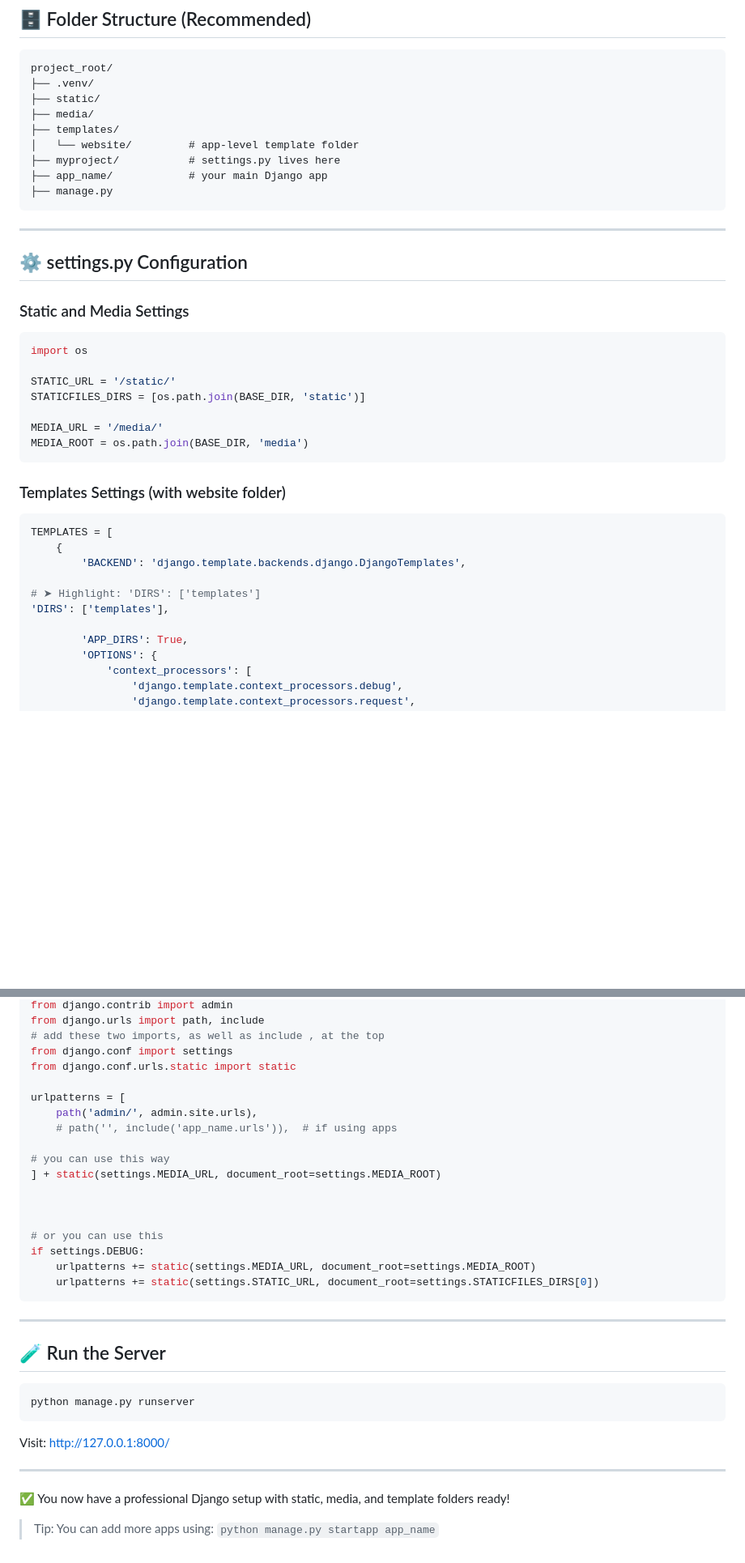
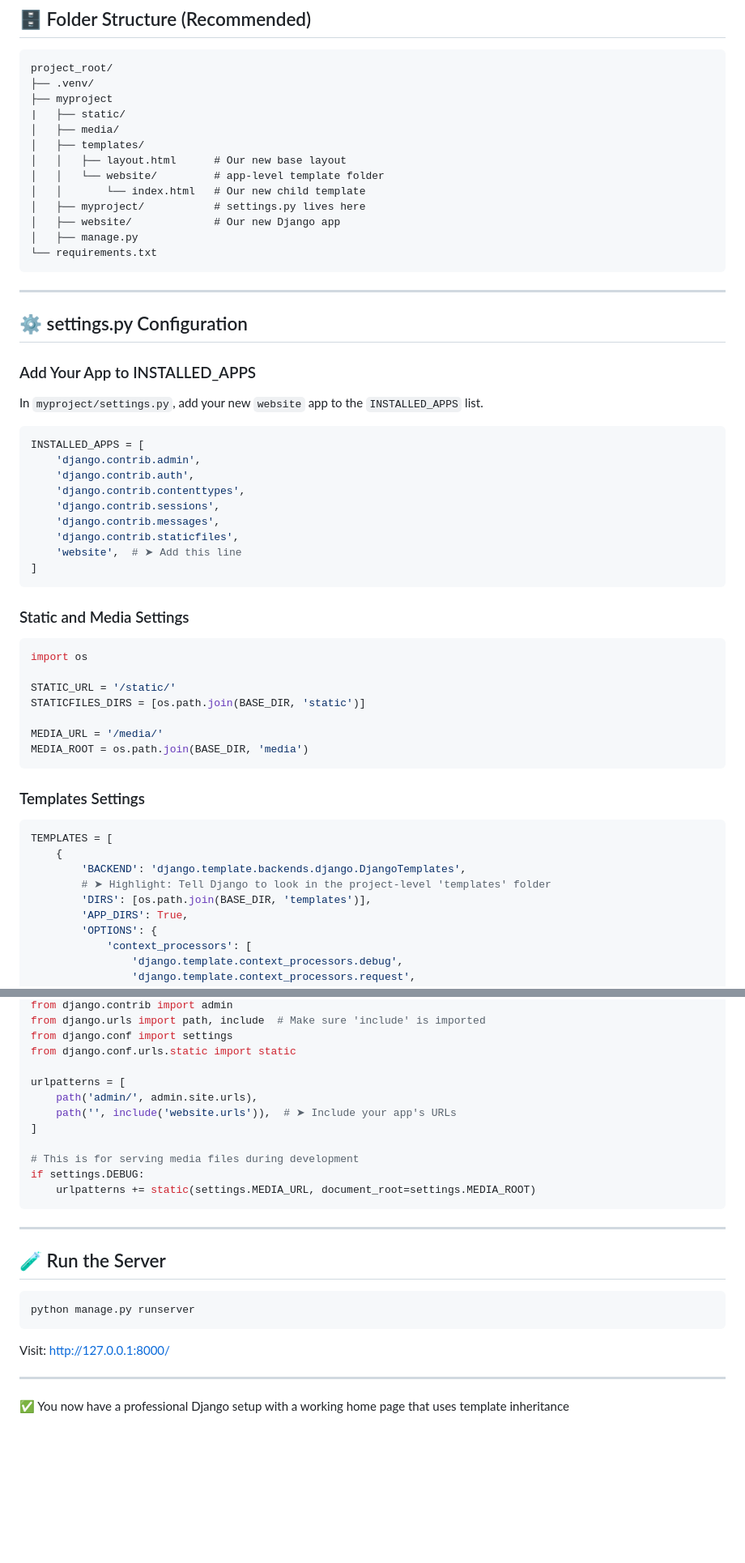
Before and after one commit to sayedatiqurrahman/Django-project-and-file-structure, a Markdown page: README.md, 2 parts joined by grey strips. Shown at 81% size. Drawn GitHub-style; blank space fills up the shorter version.

Commit message:
update professional quick setup quide

````diff
--- a/README.md
+++ b/README.md
@@ -1764,18 +1785,38 @@ mkdir static && mkdir media && mkdir templates && mkdir templates\website
 ```
 project_root/
 ├── .venv/
-├── static/
-├── media/
-├── templates/
-│   └── website/         # app-level template folder
-├── myproject/           # settings.py lives here
-├── app_name/            # your main Django app
-├── manage.py
+├── myproject
+|   ├── static/
+│   ├── media/
+│   ├── templates/
+│   │   ├── layout.html      # Our new base layout
+│   │   └── website/         # app-level template folder
+│   │       └── index.html   # Our new child template
+│   ├── myproject/           # settings.py lives here
+│   ├── website/             # Our new Django app
+│   ├── manage.py
+└── requirements.txt
 ```
 
 ---
 
 ## ⚙️ settings.py Configuration
+
+### Add Your App to INSTALLED_APPS
+
+In `myproject/settings.py`, add your new `website` app to the `INSTALLED_APPS` list.
+
+```python
+INSTALLED_APPS = [
+    'django.contrib.admin',
+    'django.contrib.auth',
+    'django.contrib.contenttypes',
+    'django.contrib.sessions',
+    'django.contrib.messages',
+    'django.contrib.staticfiles',
+    'website',  # ➤ Add this line
+]
+```
 
 ### Static and Media Settings
 
@@ -1789,16 +1830,14 @@ MEDIA_URL = '/media/'
 MEDIA_ROOT = os.path.join(BASE_DIR, 'media')
 ```
 
-### Templates Settings (with website folder)
+### Templates Settings
 
 ```python
 TEMPLATES = [
     {
         'BACKEND': 'django.template.backends.django.DjangoTemplates',
-
-# ➤ Highlight: 'DIRS': ['templates']
-'DIRS': ['templates'],
-
+        # ➤ Highlight: Tell Django to look in the project-level 'templates' folder
+        'DIRS': [os.path.join(BASE_DIR, 'templates')],
         'APP_DIRS': True,
         'OPTIONS': {
             'context_processors': [
@@ -1823,22 +1951,16 @@ In your `myproject/urls.py`, add:
 from django.contrib import admin
-from django.urls import path, include
-# add these two imports, as well as include , at the top
+from django.urls import path, include  # Make sure 'include' is imported
 from django.conf import settings
 from django.conf.urls.static import static
 
 urlpatterns = [
     path('admin/', admin.site.urls),
-    # path('', include('app_name.urls')),  # if using apps
-
-# you can use this way
-] + static(settings.MEDIA_URL, document_root=settings.MEDIA_ROOT)
-
-
-
-# or you can use this
+    path('', include('website.urls')),  # ➤ Include your app's URLs
+]
+
+# This is for serving media files during development
 if settings.DEBUG:
     urlpatterns += static(settings.MEDIA_URL, document_root=settings.MEDIA_ROOT)
-    urlpatterns += static(settings.STATIC_URL, document_root=settings.STATICFILES_DIRS[0])
 ```
 
 ---
@@ -1853,6 +1975,4 @@ Visit: [http://127.0.0.1:8000/](http://127.0.0.1:8000/)
 
 ---
 
-✅ You now have a professional Django setup with static, media, and template folders ready!
-
-> Tip: You can add more apps using: `python manage.py startapp app_name`
+✅ You now have a professional Django setup with a working home page that uses template inheritance
````
Also changed, not shown: other parts of README.md (+121 -11 lines).
